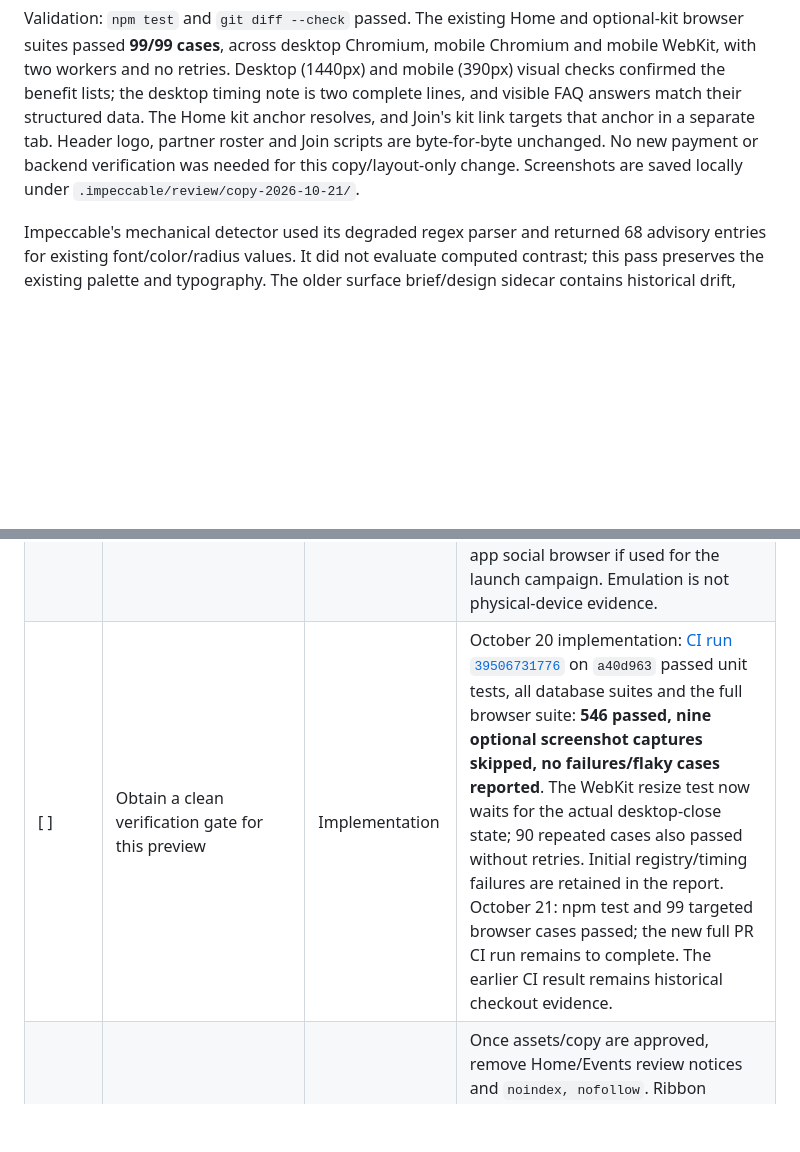
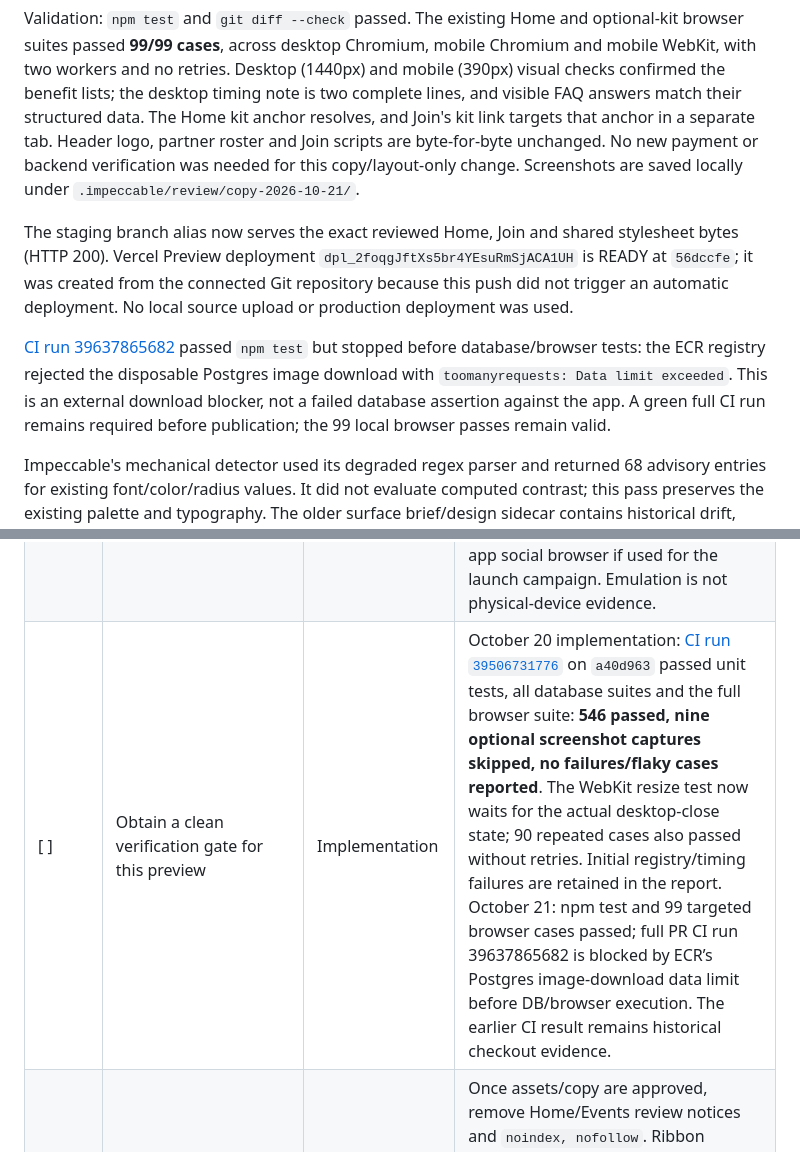
Before and after one commit to CrownLabs-LLC/DPC-WEB, a Markdown page: docs/website-launch-checklist.md, 2 parts joined by grey strips. GitHub-like rendering; blank space fills up the shorter version.

Commit message:
Record copy preview deployment and CI registry blocker

```diff
--- a/docs/website-launch-checklist.md
+++ b/docs/website-launch-checklist.md
@@ -40,6 +40,19 @@ byte-for-byte unchanged. No new payment or backend verification was needed for
 this copy/layout-only change. Screenshots are saved locally under
 `.impeccable/review/copy-2026-10-21/`.
 
+The staging branch alias now serves the exact reviewed Home, Join and shared
+stylesheet bytes (HTTP 200). Vercel Preview deployment
+`dpl_2foqgJftXs5br4YEsuRmSjACA1UH` is READY at `56dccfe`; it was created from
+the connected Git repository because this push did not trigger an automatic
+deployment. No local source upload or production deployment was used.
+
+[CI run 39637865682](https://github.com/CrownLabs-LLC/DPC-WEB/actions/runs/39637865682)
+passed `npm test` but stopped before database/browser tests: the ECR registry
+rejected the disposable Postgres image download with
+`toomanyrequests: Data limit exceeded`. This is an external download blocker,
+not a failed database assertion against the app. A green full CI run remains
+required before publication; the 99 local browser passes remain valid.
+
 Impeccable's mechanical detector used its degraded regex parser and returned
 68 advisory entries for existing font/color/radius values. It did not evaluate
 computed contrast; this pass preserves the existing palette and typography.
@@ -62,7 +75,7 @@ observed but not rewritten during this narrow refinement.
 | [x] | Deploy the isolated staging candidate | Implementation | October 20: draft PR #74 and Git-integrated Preview are ready at implementation commit `9572762`. Home/Events/Join match the tested source. Dedicated staging checkout v1 has test-key, exact-Origin and synthetic-identity guards; readiness and rejection probes pass. Staging current legal tuple is `3.0 / 4.9 / 3.0 / 3.0`. Production main, Join source and checkout source bundle match the baseline; no production writes were made. |
 | [x] | Finish hosted checkout verification of the rebuilt pages | Implementation | October 20: branch-only staging credentials configured; fresh legal lookup 200/no-store. All six real Stripe sandbox handoffs have correct membership-only totals. Monthly/annual one-time $49 kit add/remove and recurring amounts pass; browser Back/retry and Stripe cancel/Return to Join pass. Six unpaid test sessions, no completed checkout or Circle membership. Stale founding-reservation cancel copy removed. See the [hosted verification report](hosted-join-verification-2026-10-20.md). |
 | [ ] | Complete physical-device and accessibility closeout | Release owner | Physical iPhone Safari and Android Chrome pass the Join handoff/return checks; keyboard focus, VoiceOver/form announcements and 200% text resizing are checked after the contrast correction. Include the in-app social browser if used for the launch campaign. Emulation is not physical-device evidence. |
-| [ ] | Obtain a clean verification gate for this preview | Implementation | October 20 implementation: [CI run `39506731776`](https://github.com/CrownLabs-LLC/DPC-WEB/actions/runs/39506731776) on `a40d963` passed unit tests, all database suites and the full browser suite: **546 passed, nine optional screenshot captures skipped, no failures/flaky cases reported**. The WebKit resize test now waits for the actual desktop-close state; 90 repeated cases also passed without retries. Initial registry/timing failures are retained in the report. October 21: npm test and 99 targeted browser cases passed; the new full PR CI run remains to complete. The earlier CI result remains historical checkout evidence. |
+| [ ] | Obtain a clean verification gate for this preview | Implementation | October 20 implementation: [CI run `39506731776`](https://github.com/CrownLabs-LLC/DPC-WEB/actions/runs/39506731776) on `a40d963` passed unit tests, all database suites and the full browser suite: **546 passed, nine optional screenshot captures skipped, no failures/flaky cases reported**. The WebKit resize test now waits for the actual desktop-close state; 90 repeated cases also passed without retries. Initial registry/timing failures are retained in the report. October 21: npm test and 99 targeted browser cases passed; full PR CI run 39637865682 is blocked by ECR’s Postgres image-download data limit before DB/browser execution. The earlier CI result remains historical checkout evidence. |
 | [ ] | Finish release metadata and remove preview treatment | Implementation + Brandi | Once assets/copy are approved, remove Home/Events review notices and `noindex, nofollow`. Ribbon watermarked-review captions are already removed after replacement. Add Events and intended public routes to the sitemap, refresh truthful modification dates and verify canonical/social previews on the hosted site. Preserve private-page noindex rules. |
 | [ ] | Final review and controlled publication | Brandi + release owner | Brandi approves the final copy/assets and reviewed PR. Publish through the existing Git-integrated process; verify the deployed commit, routes, checkout health and rollback readiness using the current runbook. No local production upload. |
 
```
